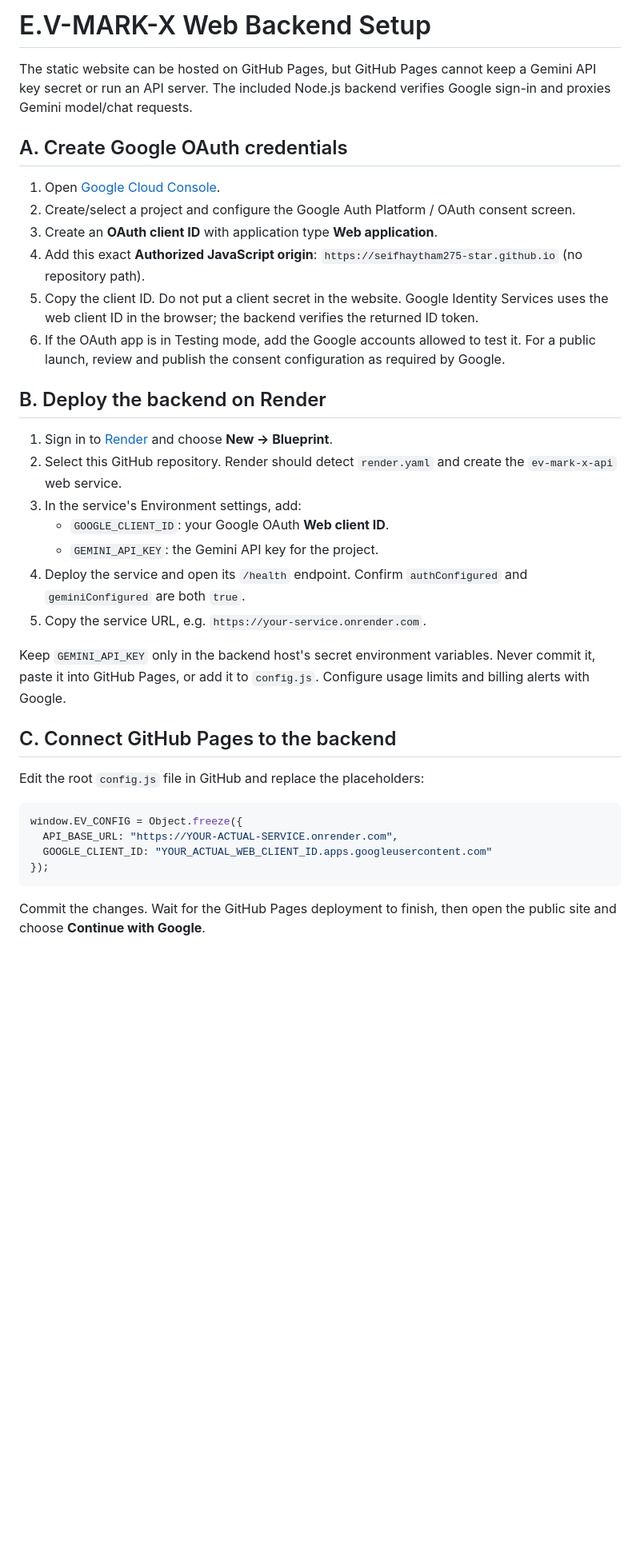
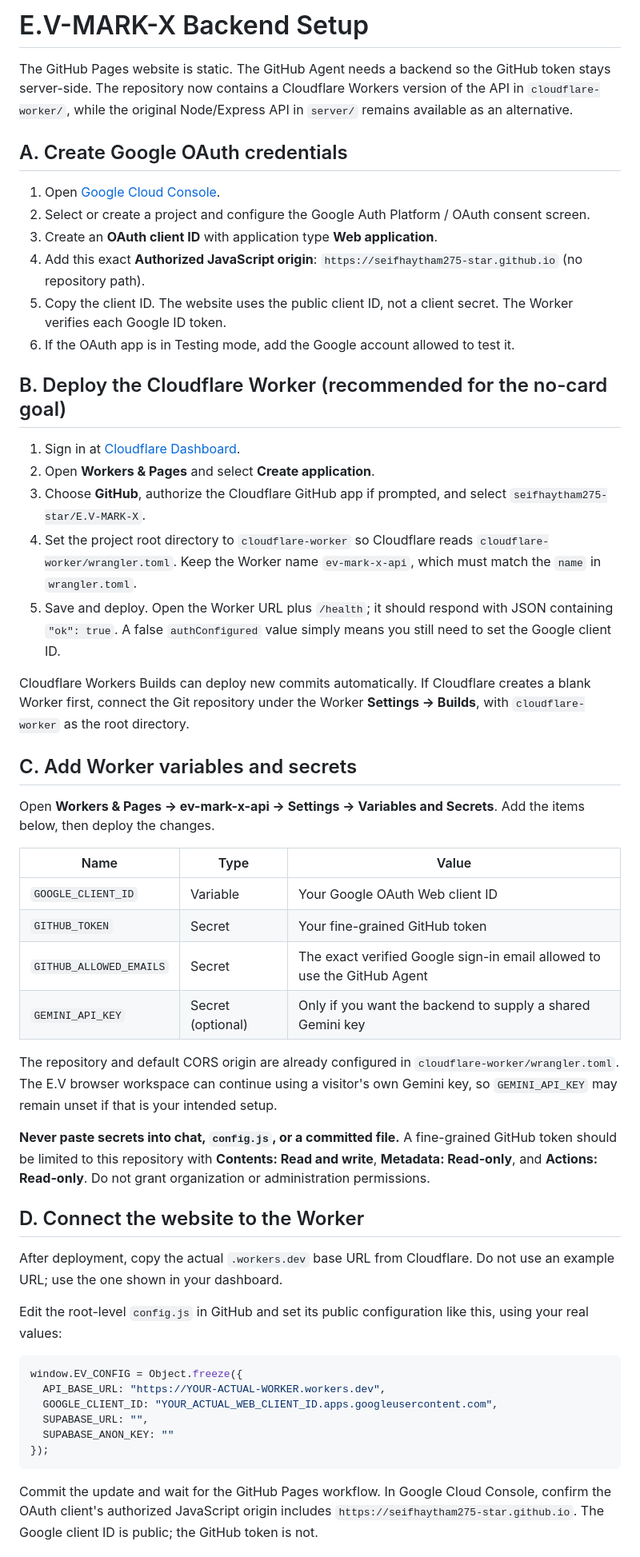
Before and after one commit to seifhaytham275-star/E.V-MARK-X, a Markdown page: WEB_BACKEND_SETUP.md, the part around one of its changes. Shown at 80% size. Rendered like a GitHub page; blank space fills up the shorter version.

````diff
--- a/WEB_BACKEND_SETUP.md
+++ b/WEB_BACKEND_SETUP.md
@@ -1,38 +1,55 @@
-# E.V-MARK-X Web Backend Setup
+# E.V-MARK-X Backend Setup
 
-The static website can be hosted on GitHub Pages, but GitHub Pages cannot keep a Gemini API key secret or run an API server. The included Node.js backend verifies Google sign-in and proxies Gemini model/chat requests.
+The GitHub Pages website is static. The GitHub Agent needs a backend so the GitHub token stays server-side. The repository now contains a Cloudflare Workers version of the API in `cloudflare-worker/`, while the original Node/Express API in `server/` remains available as an alternative.
 
 ## A. Create Google OAuth credentials
 
 1. Open [Google Cloud Console](https://console.cloud.google.com/).
-2. Create/select a project and configure the Google Auth Platform / OAuth consent screen.
+2. Select or create a project and configure the Google Auth Platform / OAuth consent screen.
 3. Create an **OAuth client ID** with application type **Web application**.
 4. Add this exact **Authorized JavaScript origin**: `https://seifhaytham275-star.github.io` (no repository path).
-5. Copy the client ID. Do not put a client secret in the website. Google Identity Services uses the web client ID in the browser; the backend verifies the returned ID token.
-6. If the OAuth app is in Testing mode, add the Google accounts allowed to test it. For a public launch, review and publish the consent configuration as required by Google.
+5. Copy the client ID. The website uses the public client ID, not a client secret. The Worker verifies each Google ID token.
+6. If the OAuth app is in Testing mode, add the Google account allowed to test it.
 
-## B. Deploy the backend on Render
+## B. Deploy the Cloudflare Worker (recommended for the no-card goal)
 
-1. Sign in to [Render](https://render.com/) and choose **New → Blueprint**.
-2. Select this GitHub repository. Render should detect `render.yaml` and create the `ev-mark-x-api` web service.
-3. In the service's Environment settings, add:
-   - `GOOGLE_CLIENT_ID`: your Google OAuth **Web client ID**.
-   - `GEMINI_API_KEY`: the Gemini API key for the project.
-4. Deploy the service and open its `/health` endpoint. Confirm `authConfigured` and `geminiConfigured` are both `true`.
-5. Copy the service URL, e.g. `https://your-service.onrender.com`.
+1. Sign in at [Cloudflare Dashboard](https://dash.cloudflare.com/).
+2. Open **Workers & Pages** and select **Create application**.
+3. Choose **GitHub**, authorize the Cloudflare GitHub app if prompted, and select `seifhaytham275-star/E.V-MARK-X`.
+4. Set the project root directory to `cloudflare-worker` so Cloudflare reads `cloudflare-worker/wrangler.toml`. Keep the Worker name `ev-mark-x-api`, which must match the `name` in `wrangler.toml`.
+5. Save and deploy. Open the Worker URL plus `/health`; it should respond with JSON containing `"ok": true`. A false `authConfigured` value simply means you still need to set the Google client ID.
 
-Keep `GEMINI_API_KEY` only in the backend host's secret environment variables. Never commit it, paste it into GitHub Pages, or add it to `config.js`. Configure usage limits and billing alerts with Google.
+Cloudflare Workers Builds can deploy new commits automatically. If Cloudflare creates a blank Worker first, connect the Git repository under the Worker **Settings → Builds**, with `cloudflare-worker` as the root directory.
 
-## C. Connect GitHub Pages to the backend
+## C. Add Worker variables and secrets
 
-Edit the root `config.js` file in GitHub and replace the placeholders:
+Open **Workers & Pages → ev-mark-x-api → Settings → Variables and Secrets**. Add the items below, then deploy the changes.
+
+| Name | Type | Value |
+| --- | --- | --- |
+| `GOOGLE_CLIENT_ID` | Variable | Your Google OAuth Web client ID |
+| `GITHUB_TOKEN` | Secret | Your fine-grained GitHub token |
+| `GITHUB_ALLOWED_EMAILS` | Secret | The exact verified Google sign-in email allowed to use the GitHub Agent |
+| `GEMINI_API_KEY` | Secret (optional) | Only if you want the backend to supply a shared Gemini key |
+
+The repository and default CORS origin are already configured in `cloudflare-worker/wrangler.toml`. The E.V browser workspace can continue using a visitor's own Gemini key, so `GEMINI_API_KEY` may remain unset if that is your intended setup.
+
+**Never paste secrets into chat, `config.js`, or a committed file.** A fine-grained GitHub token should be limited to this repository with **Contents: Read and write**, **Metadata: Read-only**, and **Actions: Read-only**. Do not grant organization or administration permissions.
+
+## D. Connect the website to the Worker
+
+After deployment, copy the actual `.workers.dev` base URL from Cloudflare. Do not use an example URL; use the one shown in your dashboard.
+
+Edit the root-level `config.js` in GitHub and set its public configuration like this, using your real values:
 
 ```js
 window.EV_CONFIG = Object.freeze({
-  API_BASE_URL: "https://YOUR-ACTUAL-SERVICE.onrender.com",
-  GOOGLE_CLIENT_ID: "YOUR_ACTUAL_WEB_CLIENT_ID.apps.googleusercontent.com"
+  API_BASE_URL: "https://YOUR-ACTUAL-WORKER.workers.dev",
+  GOOGLE_CLIENT_ID: "YOUR_ACTUAL_WEB_CLIENT_ID.apps.googleusercontent.com",
+  SUPABASE_URL: "",
+  SUPABASE_ANON_KEY: ""
 });
 ```
 
-Commit the changes. Wait for the GitHub Pages deployment to finish, then open the public site and choose **Continue with Google**.
+Commit the update and wait for the GitHub Pages workflow. In Google Cloud Console, confirm the OAuth client's authorized JavaScript origin includes `https://seifhaytham275-star.github.io`. The Google client ID is public; the GitHub token is not.
 
````
Also changed, not shown: other parts of WEB_BACKEND_SETUP.md (+21 -29 lines).
